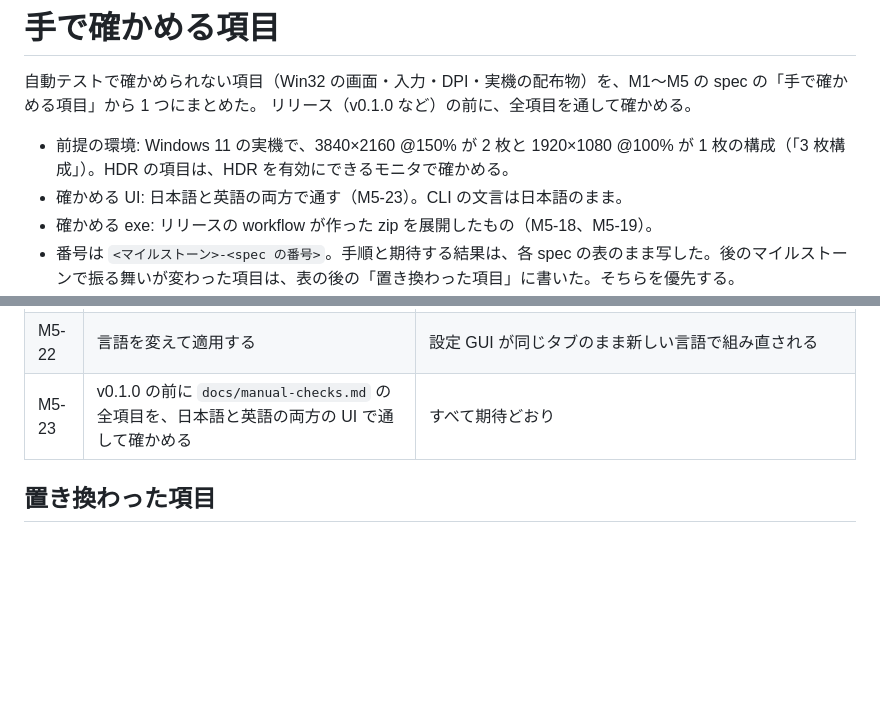
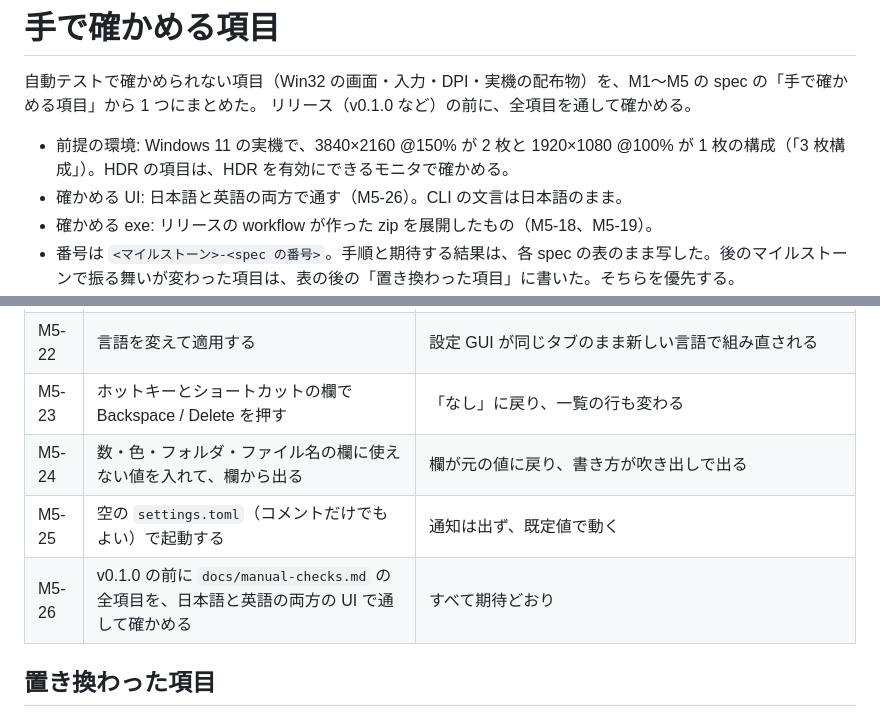
Before and after one commit to wchoco/shunsoku, a Markdown page: docs/manual-checks.md, 2 parts joined by grey strips. Rendered like a GitHub page; blank space fills up the shorter version.

```diff
--- a/docs/manual-checks.md
+++ b/docs/manual-checks.md
@@ -4,7 +4,7 @@
 リリース（v0.1.0 など）の前に、全項目を通して確かめる。
 
 - 前提の環境: Windows 11 の実機で、3840×2160 @150% が 2 枚と 1920×1080 @100% が 1 枚の構成（「3 枚構成」）。HDR の項目は、HDR を有効にできるモニタで確かめる。
-- 確かめる UI: 日本語と英語の両方で通す（M5-23）。CLI の文言は日本語のまま。
+- 確かめる UI: 日本語と英語の両方で通す（M5-26）。CLI の文言は日本語のまま。
 - 確かめる exe: リリースの workflow が作った zip を展開したもの（M5-18、M5-19）。
 - 番号は `<マイルストーン>-<spec の番号>`。手順と期待する結果は、各 spec の表のまま写した。後のマイルストーンで振る舞いが変わった項目は、表の後の「置き換わった項目」に書いた。そちらを優先する。
 - 出典: M1 [#32](https://github.com/wchoco/shunsoku/issues/32)、M2 [#33](https://github.com/wchoco/shunsoku/issues/33)、M3 [#34](https://github.com/wchoco/shunsoku/issues/34)、M4 [#35](https://github.com/wchoco/shunsoku/issues/35)、M5 [#36](https://github.com/wchoco/shunsoku/issues/36)。
@@ -143,7 +143,10 @@
 | M5-20 | ホットキーの入力欄に、登録済みのホットキーを入力する | キャプチャが始まらず、欄に入る。欄から出るとホットキーが効く |
 | M5-21 | 自動起動を ON にしたポータブルの exe を別のフォルダへ動かし、1 回手で起動してからサインインし直す | 動かした先の exe が常駐する |
 | M5-22 | 言語を変えて適用する | 設定 GUI が同じタブのまま新しい言語で組み直される |
-| M5-23 | v0.1.0 の前に `docs/manual-checks.md` の全項目を、日本語と英語の両方の UI で通して確かめる | すべて期待どおり |
+| M5-23 | ホットキーとショートカットの欄で Backspace / Delete を押す | 「なし」に戻り、一覧の行も変わる |
+| M5-24 | 数・色・フォルダ・ファイル名の欄に使えない値を入れて、欄から出る | 欄が元の値に戻り、書き方が吹き出しで出る |
+| M5-25 | 空の `settings.toml`（コメントだけでもよい）で起動する | 通知は出ず、既定値で動く |
+| M5-26 | v0.1.0 の前に `docs/manual-checks.md` の全項目を、日本語と英語の両方の UI で通して確かめる | すべて期待どおり |
 
 ## 置き換わった項目
 
```
Also changed, not shown: README.md (+2 -1 lines).
